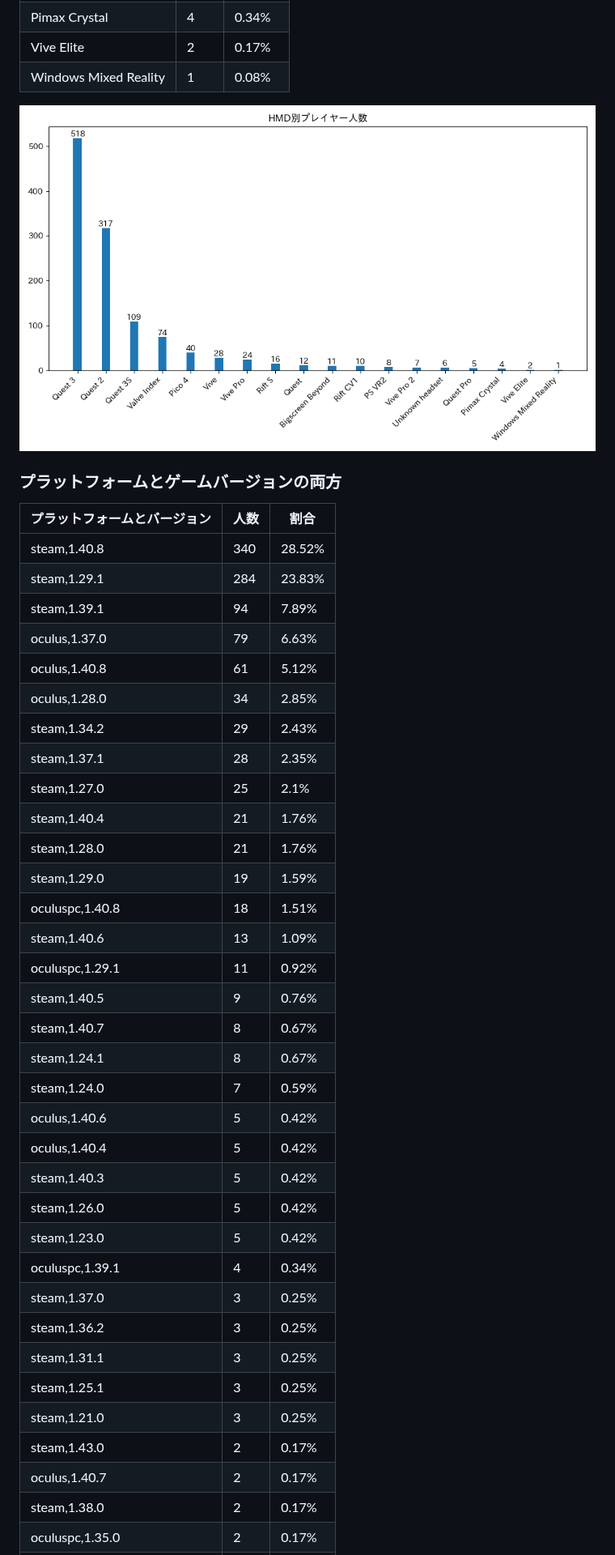
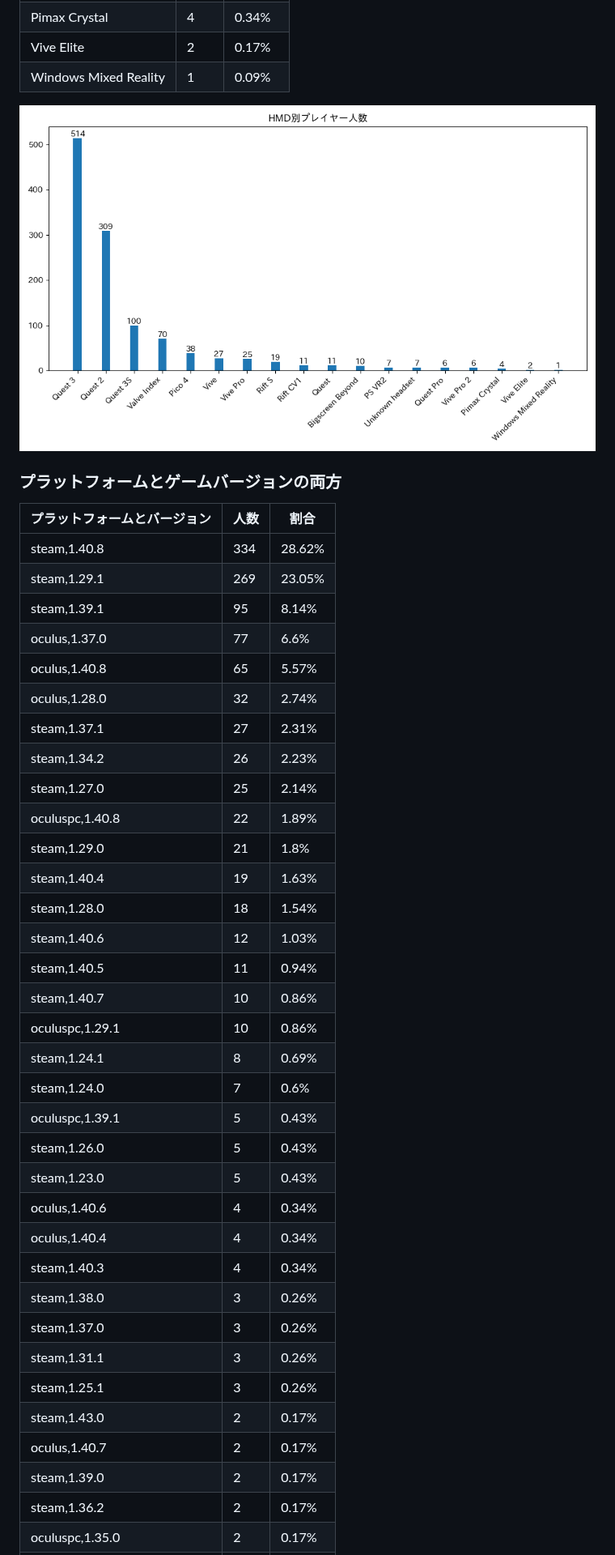
Before and after one commit to rakkyo150/player_count_by_bs_version, a Markdown page: README.md, the part around one of its changes. Shown at 81% size. GitHub-like rendering; pictures changed too: hmd_count.png.

```diff
--- a/README.md
+++ b/README.md
@@ -85,43 +86,43 @@
 | Pimax Crystal | 4 | 0.34% |
 | Vive Elite | 2 | 0.17% |
-| Windows Mixed Reality | 1 | 0.08% |
+| Windows Mixed Reality | 1 | 0.09% |
 
 ![HMD](hmd_count.png)
 
 ### プラットフォームとゲームバージョンの両方
 | プラットフォームとバージョン | 人数 | 割合 |
 | ---- | ---- | ---- |
-| steam,1.40.8 | 340 | 28.52% |
-| steam,1.29.1 | 284 | 23.83% |
-| steam,1.39.1 | 94 | 7.89% |
-| oculus,1.37.0 | 79 | 6.63% |
-| oculus,1.40.8 | 61 | 5.12% |
-| oculus,1.28.0 | 34 | 2.85% |
-| steam,1.34.2 | 29 | 2.43% |
-| steam,1.37.1 | 28 | 2.35% |
-| steam,1.27.0 | 25 | 2.1% |
-| steam,1.40.4 | 21 | 1.76% |
-| steam,1.28.0 | 21 | 1.76% |
-| steam,1.29.0 | 19 | 1.59% |
-| oculuspc,1.40.8 | 18 | 1.51% |
-| steam,1.40.6 | 13 | 1.09% |
-| oculuspc,1.29.1 | 11 | 0.92% |
-| steam,1.40.5 | 9 | 0.76% |
-| steam,1.40.7 | 8 | 0.67% |
-| steam,1.24.1 | 8 | 0.67% |
-| steam,1.24.0 | 7 | 0.59% |
-| oculus,1.40.6 | 5 | 0.42% |
-| oculus,1.40.4 | 5 | 0.42% |
-| steam,1.40.3 | 5 | 0.42% |
-| steam,1.26.0 | 5 | 0.42% |
-| steam,1.23.0 | 5 | 0.42% |
-| oculuspc,1.39.1 | 4 | 0.34% |
-| steam,1.37.0 | 3 | 0.25% |
-| steam,1.36.2 | 3 | 0.25% |
-| steam,1.31.1 | 3 | 0.25% |
-| steam,1.25.1 | 3 | 0.25% |
-| steam,1.21.0 | 3 | 0.25% |
+| steam,1.40.8 | 334 | 28.62% |
+| steam,1.29.1 | 269 | 23.05% |
+| steam,1.39.1 | 95 | 8.14% |
+| oculus,1.37.0 | 77 | 6.6% |
+| oculus,1.40.8 | 65 | 5.57% |
+| oculus,1.28.0 | 32 | 2.74% |
+| steam,1.37.1 | 27 | 2.31% |
+| steam,1.34.2 | 26 | 2.23% |
+| steam,1.27.0 | 25 | 2.14% |
+| oculuspc,1.40.8 | 22 | 1.89% |
+| steam,1.29.0 | 21 | 1.8% |
+| steam,1.40.4 | 19 | 1.63% |
+| steam,1.28.0 | 18 | 1.54% |
+| steam,1.40.6 | 12 | 1.03% |
+| steam,1.40.5 | 11 | 0.94% |
+| steam,1.40.7 | 10 | 0.86% |
+| oculuspc,1.29.1 | 10 | 0.86% |
+| steam,1.24.1 | 8 | 0.69% |
+| steam,1.24.0 | 7 | 0.6% |
+| oculuspc,1.39.1 | 5 | 0.43% |
+| steam,1.26.0 | 5 | 0.43% |
+| steam,1.23.0 | 5 | 0.43% |
+| oculus,1.40.6 | 4 | 0.34% |
+| oculus,1.40.4 | 4 | 0.34% |
+| steam,1.40.3 | 4 | 0.34% |
+| steam,1.38.0 | 3 | 0.26% |
+| steam,1.37.0 | 3 | 0.26% |
+| steam,1.31.1 | 3 | 0.26% |
+| steam,1.25.1 | 3 | 0.26% |
 | steam,1.43.0 | 2 | 0.17% |
 | oculus,1.40.7 | 2 | 0.17% |
-| steam,1.38.0 | 2 | 0.17% |
+| steam,1.39.0 | 2 | 0.17% |
+| steam,1.36.2 | 2 | 0.17% |
 | oculuspc,1.35.0 | 2 | 0.17% |
```
Also changed, not shown: other parts of README.md (+76 -75 lines), game_version_count.png, platform_count.png, platform_game_version_count.png, 1 other file.
